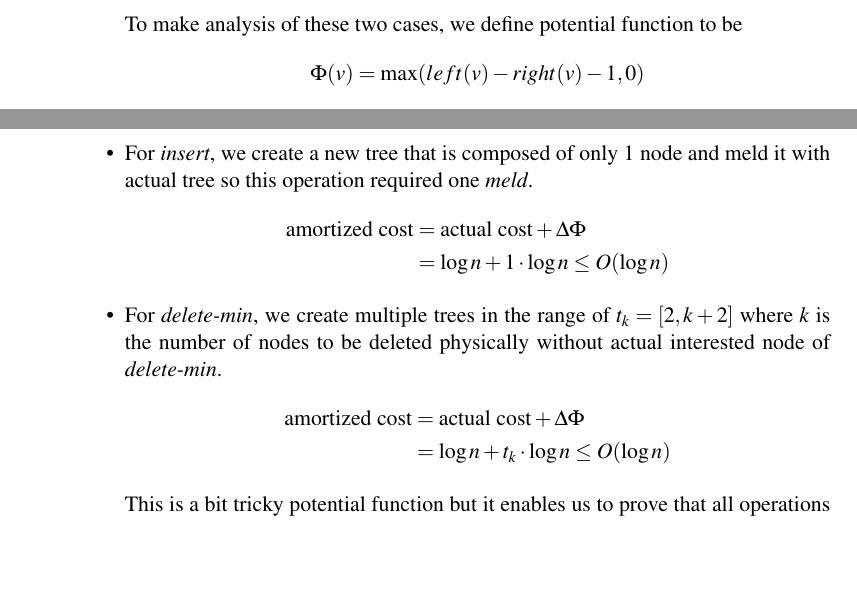
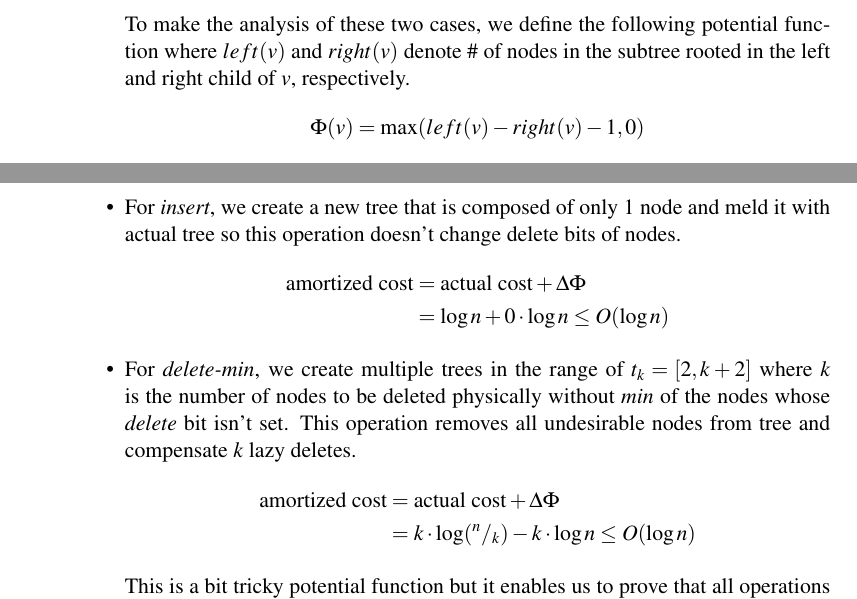
Before and after one commit to ferhatelmas/advanced-algo, a LaTeX problem sheet (hw2/hw2.tex, which reads hw2/Problem2.tex, hw2/Problem3.tex): two parts of pages 3 and 5 of 5, joined at a grey line, cut so that both start at the same text, the shorter picture padded with empty space. Compiled offline with pdfLaTeX.

Commit message:
hw2 p3 part2 potential

```diff
--- a/hw2/Problem2.tex
+++ b/hw2/Problem2.tex
@@ -40,7 +40,7 @@
         \item unless above equation is satisfied, we do the rearrangement.
       \end{itemize}
 
-      To make analysis of these two cases, we define potential function to be
+      To make the analysis of these two cases, we define the following potential function where $left(v)$ and $right(v)$ denote \# of nodes in the subtree rooted in the left and right child of $v$, respectively.
       $$\Phi(v) = \max (left(v) - right(v) - 1, 0)$$
 
       Let's think we are doing rearrangement at node $v$ and its corresponding after rearrangement node is $v_0$. Before rearrangement this node has $\Phi(v) = O(|v|)$ and after rearrangement, $\Phi(v) = 0$.
--- a/hw2/Problem3.tex
+++ b/hw2/Problem3.tex
@@ -47,13 +41,19 @@
-   \item For \textit{insert}, we create a new tree that is composed of only 1 node and meld it with actual tree so this operation required one \textit{meld}.
+   \item For \textit{delete}, we just need to search for the element to be deleted and set it delete bit.
    \begin{align*}
     \text{amortized cost} &= \text{actual cost} + \Delta\Phi \\
                           &= \log n + 1 \cdot \log n \leq O(\log n)
    \end{align*}
 
-   \item For \textit{delete-min}, we create multiple trees in the range of $t_k = [2, k+2]$ where $k$ is the number of nodes to be deleted physically without actual interested node of \textit{delete-min}.
+   \item For \textit{insert}, we create a new tree that is composed of only 1 node and meld it with actual tree so this operation doesn't change delete bits of nodes.
    \begin{align*}
     \text{amortized cost} &= \text{actual cost} + \Delta\Phi \\
-                          &= \log n + t_k \cdot \log n \leq O(\log n)
+                          &= \log n + 0 \cdot \log n \leq O(\log n)
+   \end{align*}
+
+   \item For \textit{delete-min}, we create multiple trees in the range of $t_k = [2, k+2]$ where $k$ is the number of nodes to be deleted physically without \textit{min} of the nodes whose \textit{delete} bit isn't set. This operation removes all undesirable nodes from tree and compensate $k$ lazy deletes.
+   \begin{align*}
+    \text{amortized cost} &= \text{actual cost} + \Delta\Phi \\
+                          &= k \cdot \log (^n/_k) - k \cdot \log n \leq O(\log n)
    \end{align*}
 
    This is a bit tricky potential function but it enables us to prove that all operations can be done in $O(\log n)$.
```
Also changed, not shown: hw2/hw2.pdf, hw2/Problem3.tex (10 more changed lines).
